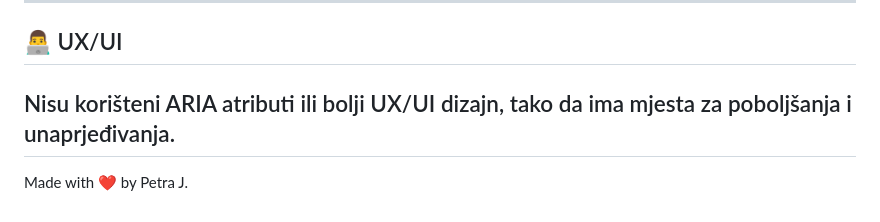
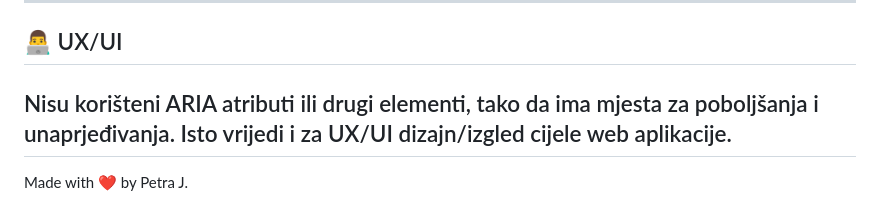
Before and after one commit to PetriciaLee/music-catalog, a Markdown page: README.md, the part around the change. Drawn GitHub-style.

```diff
--- a/README.md
+++ b/README.md
@@ -63,7 +63,7 @@ U zaglavlju svake stranice projekta nalazi se poveznica na stranicu `o_autoru.ht
 
 ## 👨‍💻 UX/UI
 
-Nisu korišteni ARIA atributi ili bolji UX/UI dizajn, tako da ima mjesta za poboljšanja i unaprjeđivanja.
+Nisu korišteni ARIA atributi ili drugi elementi, tako da ima mjesta za poboljšanja i unaprjeđivanja. Isto vrijedi i za UX/UI dizajn/izgled cijele web aplikacije.
 ---
 
 Made with ❤️ by Petra J.
```
